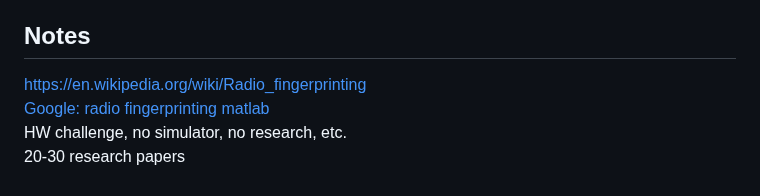
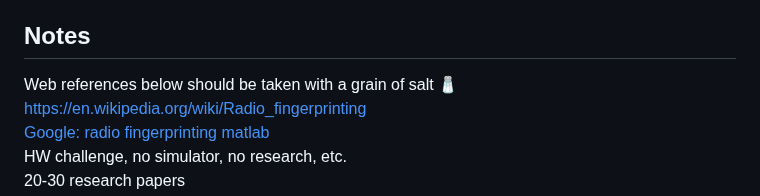
Before and after one commit to chrimson/ML-LTE-RFF, a Markdown page: README.md, the part around the change. Rendered like a GitHub page.

```diff
--- a/README.md
+++ b/README.md
@@ -62,7 +62,7 @@ Enhanced Device FingerPrinting in 4G LTE Communication Networks [http://drsr.dai
 
 
 ## Notes
-
+Web references below should be taken with a grain of salt 🧂
 https://en.wikipedia.org/wiki/Radio_fingerprinting
 [Google: radio fingerprinting matlab](https://www.google.com/search?q=radio+fingerprinting+matlab&oq=radio+fingerprinting+matlab&gs_lcrp=EgZjaHJvbWUyBggAEEUYOTIKCAEQABiABBiiBDIKCAIQABiABBiiBDIKCAMQABiABBiiBDIKCAQQABiABBiiBDIKCAUQABiABBiiBNIBCTQwOTA0ajFqNKgCDrACAQ&client=ms-android-motorola-rvo3&sourceid=chrome-mobile&ie=UTF-8)
 HW challenge, no simulator, no research, etc.
```
